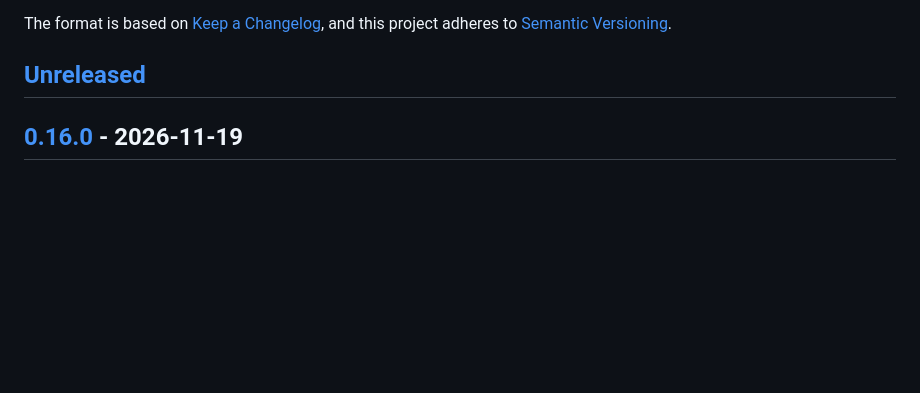
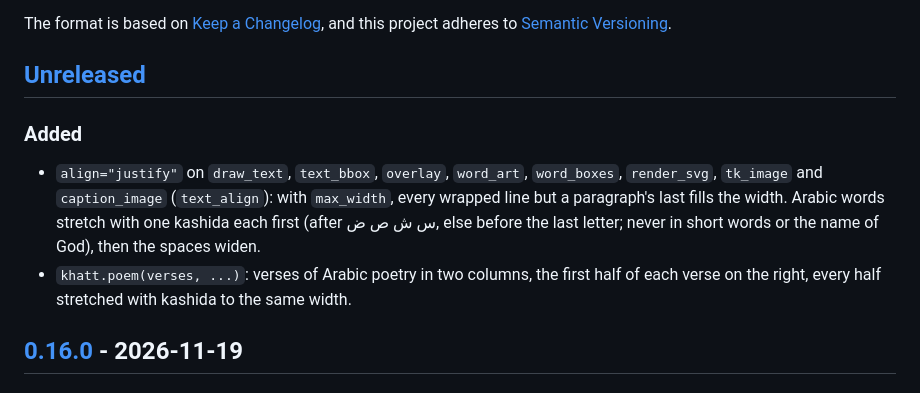
Before and after one commit to DrEssam97/khatt, a Markdown page: CHANGELOG.md, the part around the change. Drawn GitHub-style; blank space fills up the shorter version.

```diff
--- a/CHANGELOG.md
+++ b/CHANGELOG.md
@@ -6,6 +6,16 @@ The format is based on [Keep a Changelog](https://keepachangelog.com/en/1.1.0/),
 and this project adheres to [Semantic Versioning](https://semver.org/spec/v2.0.0.html).
 
 ## [Unreleased]
+
+### Added
+
+- `align="justify"` on `draw_text`, `text_bbox`, `overlay`, `word_art`, `word_boxes`,
+  `render_svg`, `tk_image` and `caption_image` (`text_align`): with `max_width`, every
+  wrapped line but a paragraph's last fills the width. Arabic words stretch with one
+  kashida each first (after س ش ص ض, else before the last letter; never in short words
+  or the name of God), then the spaces widen.
+- `khatt.poem(verses, ...)`: verses of Arabic poetry in two columns, the first half of
+  each verse on the right, every half stretched with kashida to the same width.
 
 ## [0.16.0] - 2026-11-19
 
```
Also changed, not shown: README.md (+36 -0 lines), docs/assets/khatt-justify.png (added), docs/assets/khatt-poem.png (added).
